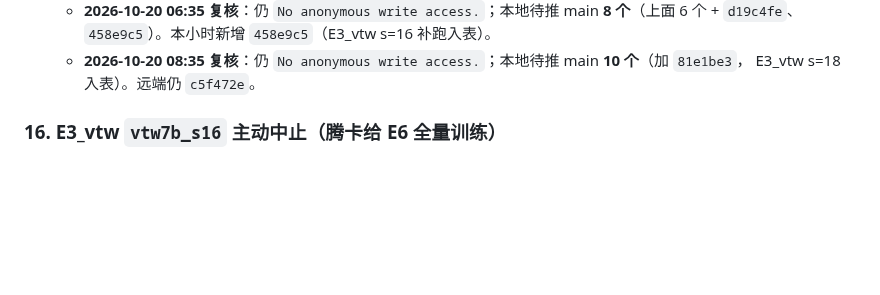
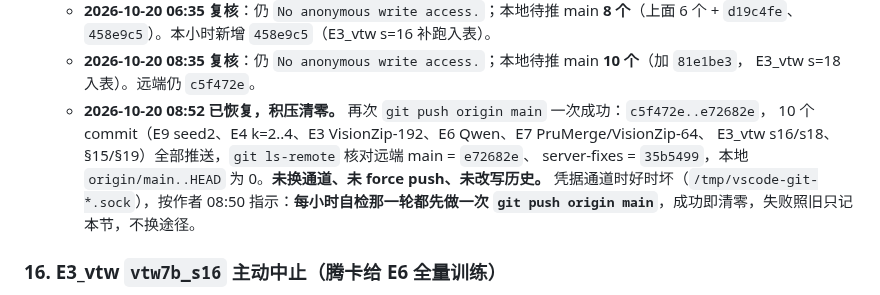
Before and after one commit to Inner-Magma/dpvr-pr-revision, a Markdown page: docs/revision/RESULTS.md, the part around the change. Drawn GitHub-style; blank space fills up the shorter version.

Commit message:
docs(problems): §15 push 恢复，积压清零

```diff
--- a/docs/revision/RESULTS.md
+++ b/docs/revision/RESULTS.md
@@ -679,6 +679,12 @@ E0 六项 2026-10-16 全部 `done`、`rc=0`，`reeval_vanilla7b` 耗时 4834.8 s
     `d19c4fe`、`458e9c5`）。本小时新增 `458e9c5`（E3_vtw s=16 补跑入表）。
   - **2026-10-20 08:35 复核**：仍 `No anonymous write access.`；本地待推 main **10 个**（加 `81e1be3`，
     E3_vtw s=18 入表）。远端仍 `c5f472e`。
+  - **2026-10-20 08:52 已恢复，积压清零。** 再次 `git push origin main` 一次成功：`c5f472e..e72682e`，
+    10 个 commit（E9 seed2、E4 k=2..4、E3 VisionZip-192、E6 Qwen、E7 PruMerge/VisionZip-64、
+    E3_vtw s16/s18、§15/§19）全部推送，`git ls-remote` 核对远端 main = `e72682e`、
+    server-fixes = `35b5499`，本地 `origin/main..HEAD` 为 0。**未换通道、未 force push、未改写历史。**
+    凭据通道时好时坏（`/tmp/vscode-git-*.sock`），按作者 08:50 指示：**每小时自检那一轮都先做一次
+    `git push origin main`**，成功即清零，失败照旧只记本节，不换途径。
 
 ### 16. E3_vtw `vtw7b_s16` 主动中止（腾卡给 E6 全量训练）
 
```
